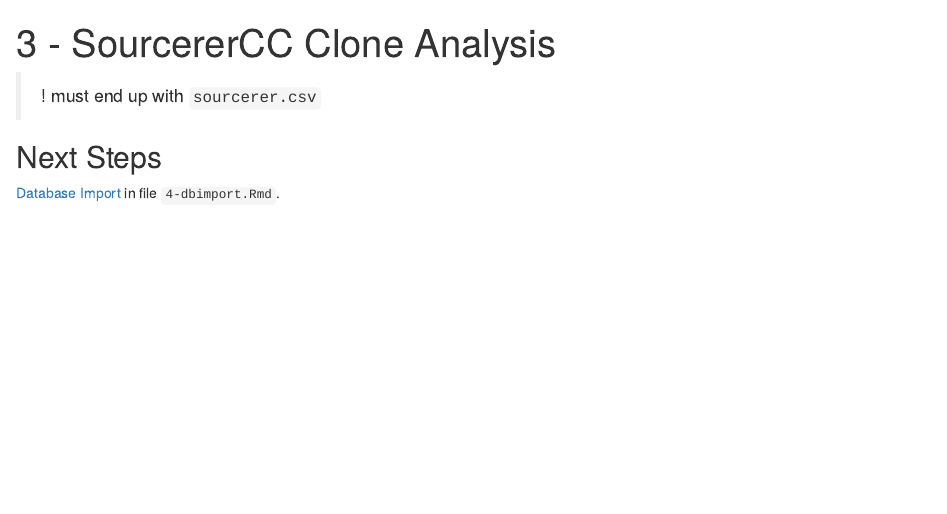
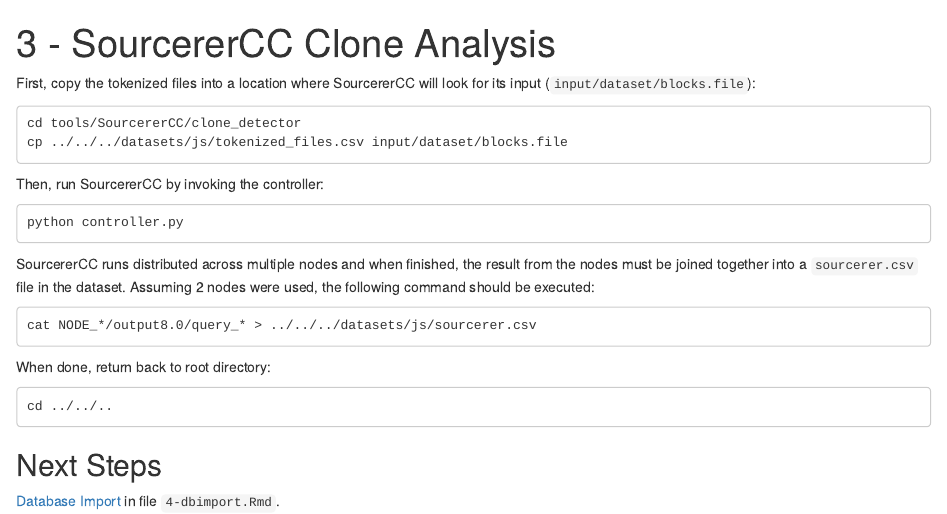
Before and after one commit to PRL-PRG/dejavu-artifact, an R Markdown document (3-sourcerercc.Rmd): the page in a window 1100 px wide, from its top. Rendered offline with R 4.5, knitr and Pandoc, with nearby package versions.

Commit message:
Added some more stuff

```diff
--- a/3-sourcerercc.Rmd
+++ b/3-sourcerercc.Rmd
@@ -3,9 +3,22 @@
 output: html_notebook
 ---
 
+First, copy the tokenized files into a location where SourcererCC will look for its input (`input/dataset/blocks.file`):
 
-> ! must end up with `sourcerer.csv`
+    cd tools/SourcererCC/clone_detector
+    cp ../../../datasets/js/tokenized_files.csv input/dataset/blocks.file
 
+Then, run SourcererCC by invoking the controller:
+
+    python controller.py
+
+SourcererCC runs distributed across multiple nodes and when finished, the result from the nodes must be joined together into a `sourcerer.csv` file in the dataset. Assuming 2 nodes were used, the following command should be executed:
+
+    cat NODE_*/output8.0/query_* > ../../../datasets/js/sourcerer.csv
+
+When done, return back to root directory:
+
+    cd ../../..
 
 ## Next Steps
 
```
Also changed, not shown: 0-setup.Rmd (+1 -1 lines), 7-processing.Rmd (+4 -0 lines), 9-reporting-other.Rmd (+2 -0 lines), helpers.R (+9 -0 lines).
